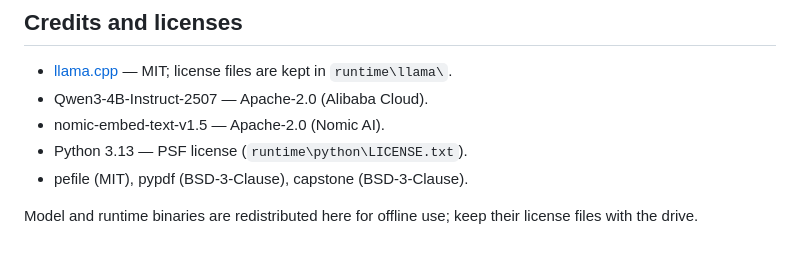
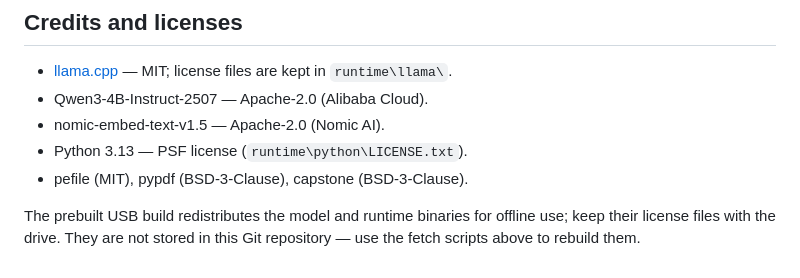
Before and after one commit to jaynagda06/Portable-AI, a Markdown page: README.md, the part around the change. Rendered like a GitHub page.

Commit message:
docs: clarify that model and runtime payloads are not stored in Git

```diff
--- a/README.md
+++ b/README.md
@@ -223,5 +223,6 @@ static inspection of a copy you may test) and what is not.
 - Python 3.13 — PSF license (`runtime\python\LICENSE.txt`).
 - pefile (MIT), pypdf (BSD-3-Clause), capstone (BSD-3-Clause).
 
-Model and runtime binaries are redistributed here for offline use; keep their license files with
-the drive.
+The prebuilt USB build redistributes the model and runtime binaries for offline use; keep their
+license files with the drive. They are not stored in this Git repository — use the fetch scripts
+above to rebuild them.
```
